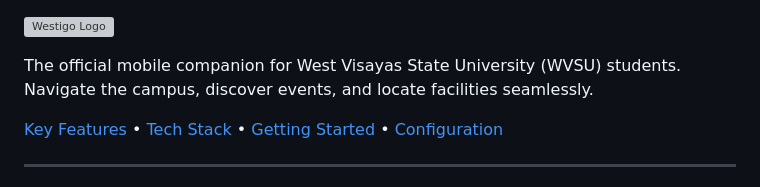
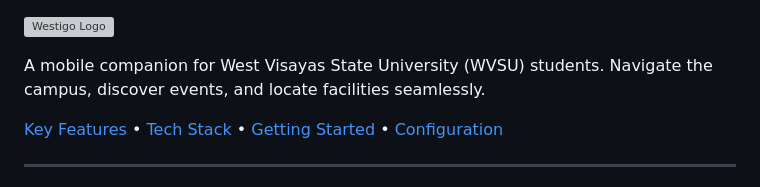
Before and after one commit to Ethanolbicarbonate/westigov2, a Markdown page: README.md, the part around the change. Drawn GitHub-style; grey boxes are pictures that could not be loaded.

Commit message:
Remove 'official' from project description

```diff
--- a/README.md
+++ b/README.md
@@ -1,6 +1,6 @@
 [![Westigo Logo](assets/images/logo.svg)](https://github.com/ethanolbicarbonate/westigov2)
 
-The official mobile companion for West Visayas State University (WVSU) students.
+A mobile companion for West Visayas State University (WVSU) students.
 Navigate the campus, discover events, and locate facilities seamlessly.
 
 [Key Features](https://www.google.com/search?q=%23-key-features) • [Tech Stack](https://www.google.com/search?q=%23-tech-stack) • [Getting Started](https://www.google.com/search?q=%23-getting-started) • [Configuration](https://www.google.com/search?q=%23configuration)
```
